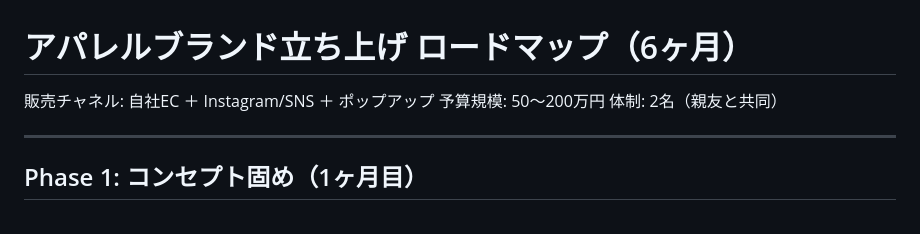
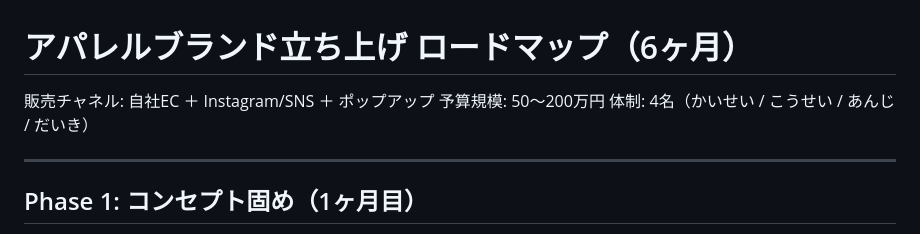
Before and after one commit to bura5883-glitch/-, a Markdown page: ROADMAP.md, the part around the change. Drawn GitHub-style.

```diff
--- a/ROADMAP.md
+++ b/ROADMAP.md
@@ -2,7 +2,7 @@
 
 販売チャネル: 自社EC ＋ Instagram/SNS ＋ ポップアップ
 予算規模: 50〜200万円
-体制: 2名（親友と共同）
+体制: 4名（かいせい / こうせい / あんじ / だいき）
 
 ---
 
```
Also changed, not shown: CHECKLIST.md (+9 -6 lines), TEAM.md (added, +110 -0 lines).
